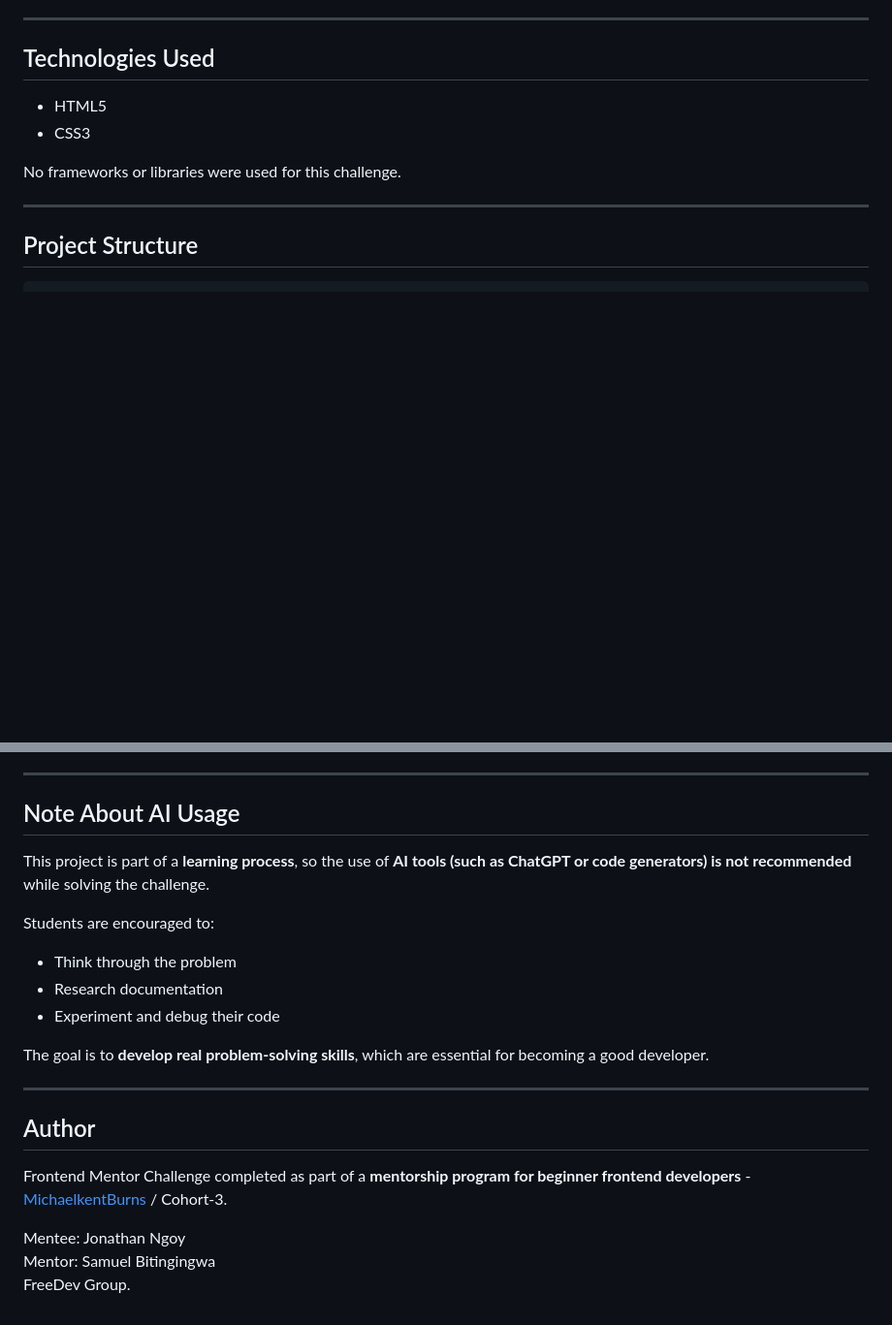
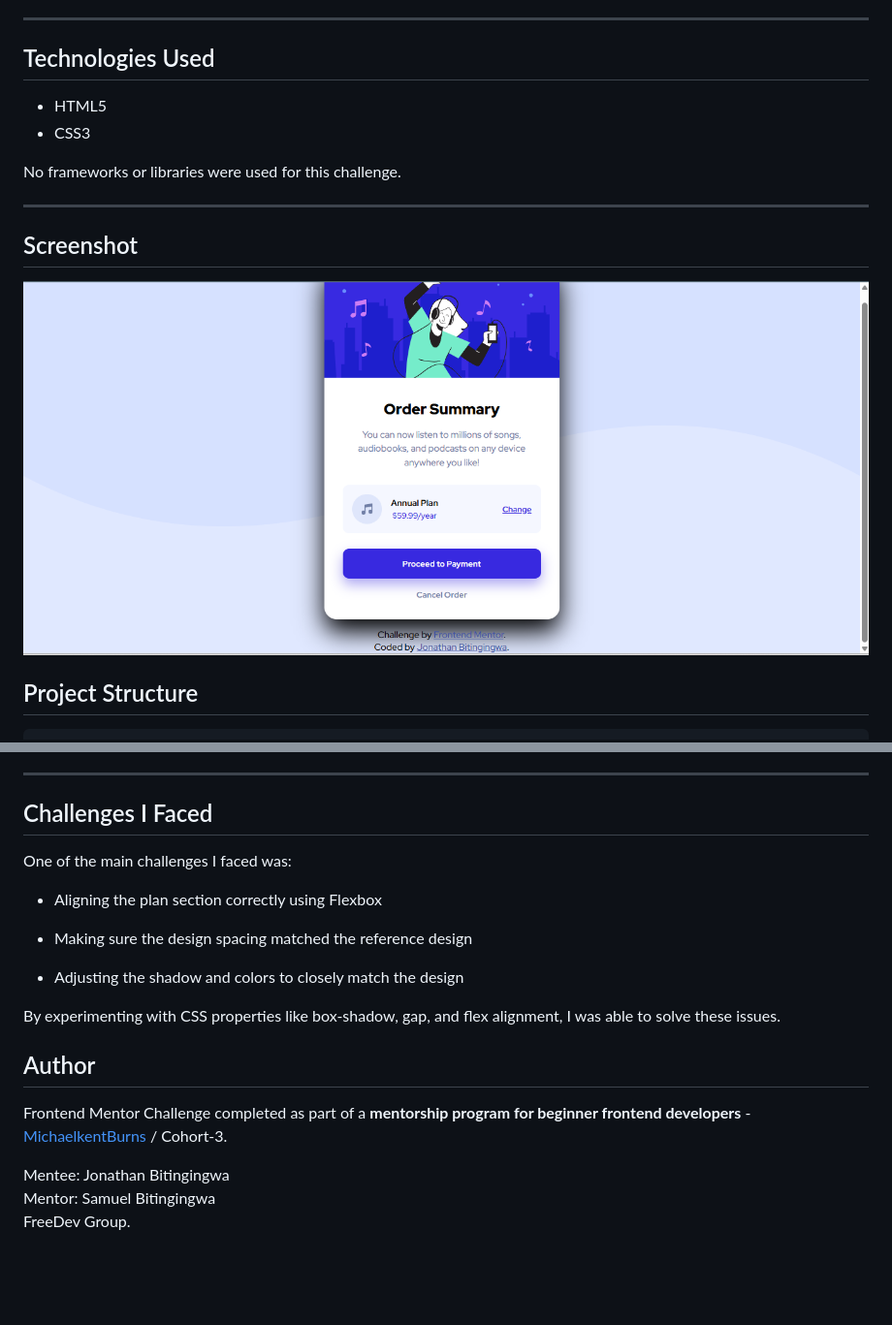
Before and after one commit to FreeDev-Group/jonathan-order-summary-component, a Markdown page: README-mentoring-challenge.md, 2 parts joined by grey strips. Shown: that part at 97% size. GitHub-like rendering; pictures changed too: images/screenshot.png (added); blank space fills up the shorter version.

```diff
--- a/README-mentoring-challenge.md
+++ b/README-mentoring-challenge.md
@@ -29,6 +29,10 @@ This project is part of a **mentor–mentee learning program** from MichaelKentB
 No frameworks or libraries were used for this challenge.
 
 ---
+
+## Screenshot
+
+![Project Screenshot](./images/screenshot.png)
 
 ## Project Structure
 
@@ -64,24 +68,22 @@ In this project Students will practice:
 
 ---
 
-## Note About AI Usage
+## Challenges I Faced
+One of the main challenges I faced was:
 
-This project is part of a **learning process**, so the use of **AI tools (such as ChatGPT or code generators) is not recommended** while solving the challenge.
+* Aligning the plan section correctly using Flexbox
 
-Students are encouraged to:
+* Making sure the design spacing matched the reference design
 
-* Think through the problem
-* Research documentation
-* Experiment and debug their code
+* Adjusting the shadow and colors to closely match the design
 
-The goal is to **develop real problem-solving skills**, which are essential for becoming a good developer.
+By experimenting with CSS properties like box-shadow, gap, and flex alignment, I was able to solve these issues.
 
----
 
 ## Author
 
 Frontend Mentor Challenge completed as part of a **mentorship program for beginner frontend developers** - [MichaelkentBurns](michaelkentburns.com) / Cohort-3.
 
-Mentee: Jonathan Ngoy
+Mentee: Jonathan Bitingingwa
 Mentor: Samuel Bitingingwa
 FreeDev Group.
```
Also changed, not shown: 2 other files.
